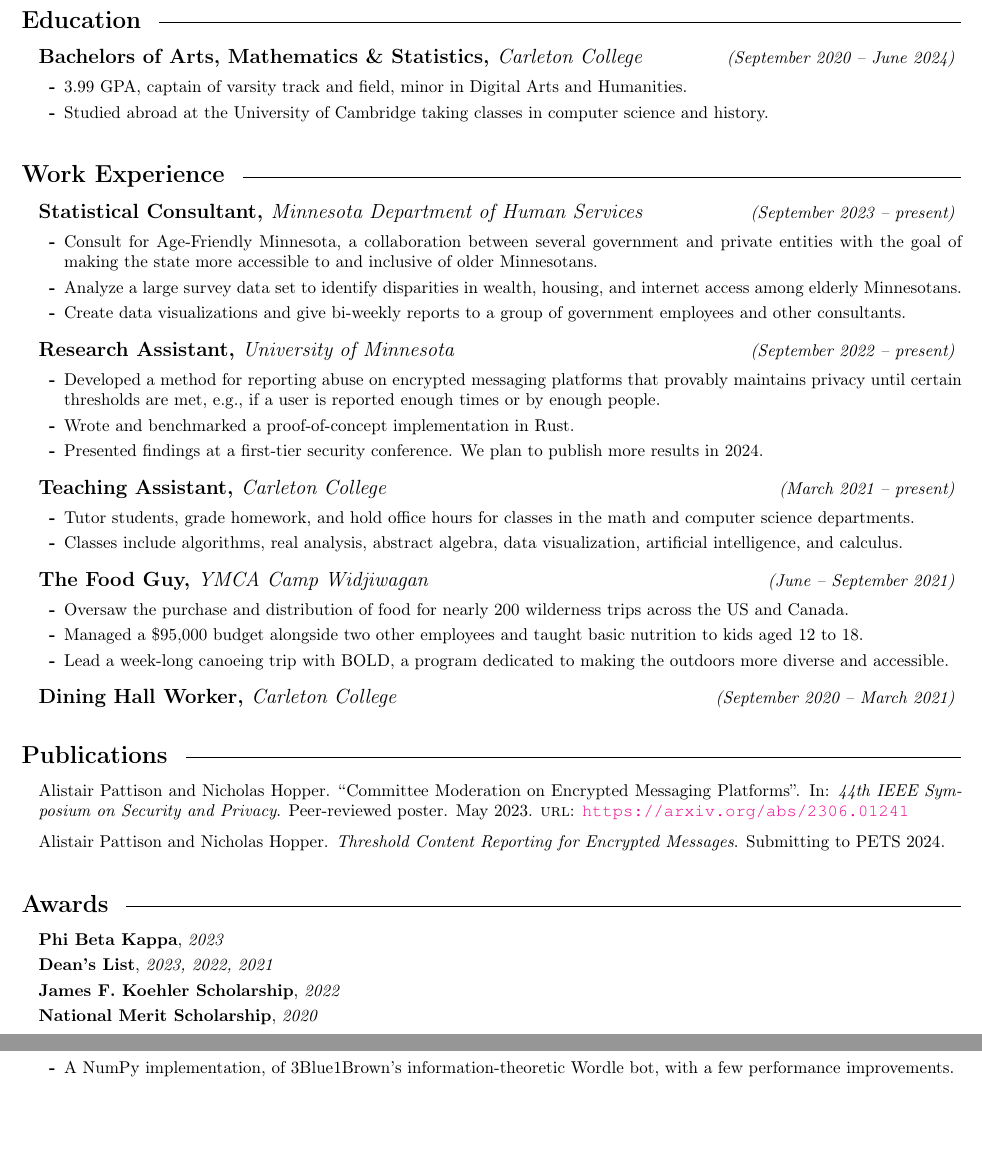
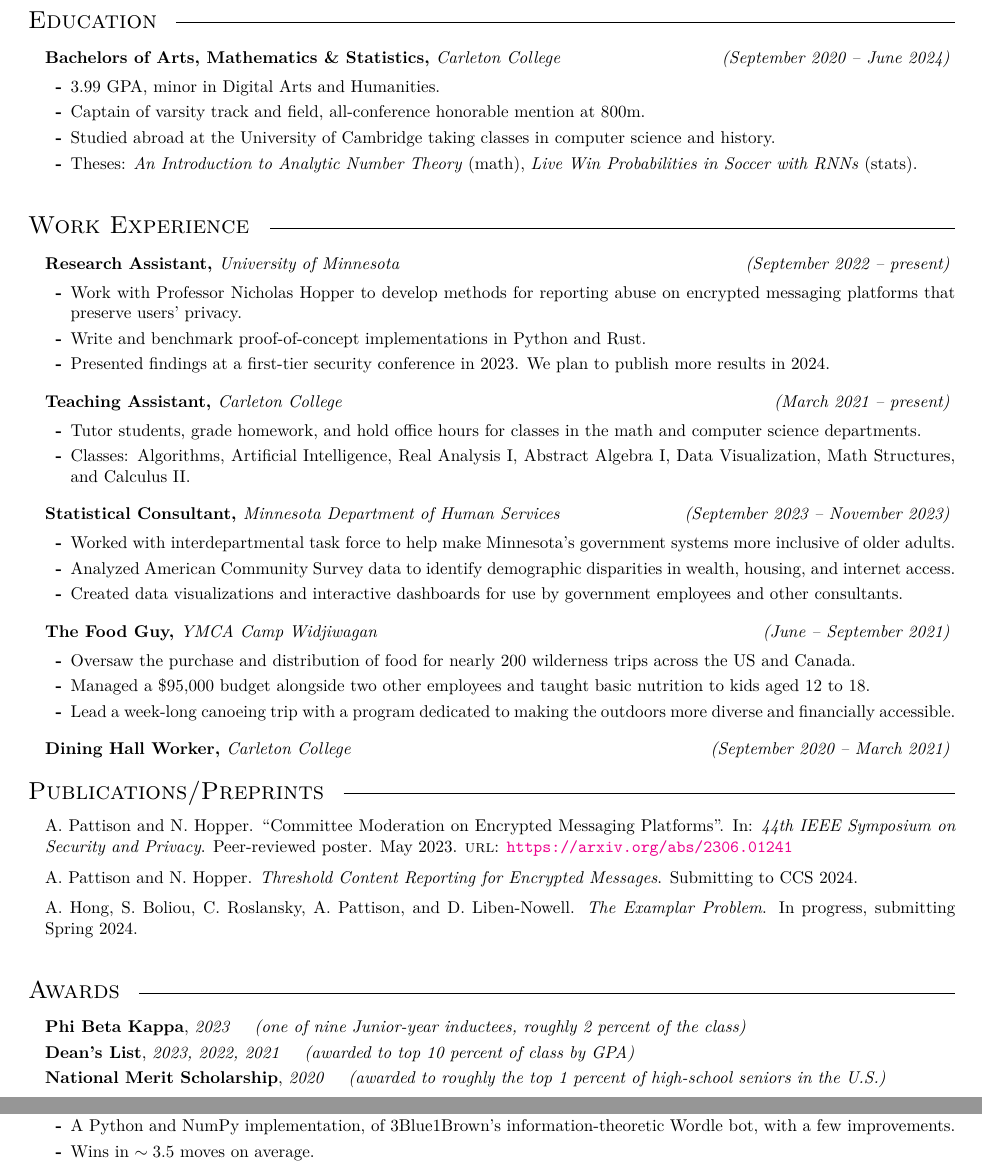
Before and after one commit to alipatti/alipatti.github.io, a LaTeX CV (cv/cv.tex, which reads cv/publications.bib): two parts of pages 1 and 2 of 2 before the commit and two parts of pages 1 and 2 of 3 after it, joined at a grey line, cut so that both start at the same text, the shorter picture padded with empty space. The pictures show the PDF file cv/cv.pdf that the author committed with the source.

Commit message:
cv updates dec 2023

```diff
--- a/cv/cv.tex
+++ b/cv/cv.tex
@@ -22,11 +23,12 @@
 {September 2020 -- June 2024}
 
 \begin{itemize}
-	\item 3.99 GPA, captain of varsity track and field, minor in Digital Arts and Humanities.
+	\item 3.99 GPA,  minor in Digital Arts and Humanities.
+	\item Captain of varsity track and field, all-conference honorable mention at 800m.
 	\item Studied abroad at the University of Cambridge taking classes in computer science and history.
-	      % \item Math coursework in algebra, analysis, combinatorics, and analytic number theory.
-	      % \item Computer science coursework in algorithms, cryptography, artificial intelligence, and quantum computing.
-	      % \item Statistics coursework in probability, regression, time-series analysis, data science, and data visualization.
+	\item Theses:
+	      \textit{An Introduction to Analytic Number Theory} (math),
+	      \textit{Live Win Probabilities in Soccer with RNNs} (stats).
 \end{itemize}
 
 % \resumeitem{Talented Youth Mathematics Program}
@@ -39,22 +41,14 @@
 
 \section{Work Experience}
 
-\resumeitem{Statistical Consultant}{Minnesota Department of Human Services}{September 2023 -- present}
-
-\begin{itemize}
-	\item Consult for Age-Friendly Minnesota, a collaboration between several government and private entities with the goal of making the state more accessible to and inclusive of older Minnesotans.
-	\item Analyze a large survey data set to identify disparities in wealth, housing, and internet access among elderly Minnesotans.
-	\item Create data visualizations and give bi-weekly reports to a group of government employees and other consultants.
-\end{itemize}
-
 \resumeitem{Research Assistant}
 {University of Minnesota}
 {September 2022 -- present}
 
 \begin{itemize}
-	\item Developed a method for reporting abuse on encrypted messaging platforms that provably maintains privacy until certain thresholds are met, e.g., if a user is reported enough times or by enough people.
-	\item Wrote and benchmarked a proof-of-concept implementation in Rust.
-	\item Presented findings at a first-tier security conference. We plan to publish more results in 2024.
+	\item Work with Professor Nicholas Hopper to develop methods for reporting abuse on encrypted messaging platforms that preserve users' privacy.
+	\item Write and benchmark proof-of-concept implementations in Python and Rust.
+	\item Presented findings at a first-tier security conference in 2023. We plan to publish more results in 2024.
 \end{itemize}
 
 \resumeitem{Teaching Assistant}
@@ -63,14 +57,22 @@
 
 \begin{itemize}
 	\item Tutor students, grade homework, and hold office hours for classes in the math and computer science departments.
-	\item Classes include
-	      algorithms, % (CS 252),
-	      real analysis, % (MATH 321),
-	      abstract algebra, % (MATH 342),
-	      data visualization, % (CS 314),
-	      artificial intelligence, % (CS 321),
-	      and calculus. % (MATH 120),
-	      %   and math structures. % (MATH 236).
+	\item Classes:
+	      Algorithms,
+	      Artificial Intelligence,
+	      Real Analysis I,
+	      Abstract Algebra I,
+	      Data Visualization,
+	      Math Structures,
+	      and Calculus II.
+\end{itemize}
+
+\resumeitem{Statistical Consultant}{Minnesota Department of Human Services}{September 2023 -- November 2023}
+
+\begin{itemize}
+	\item Worked with interdepartmental task force to help make Minnesota's government systems more inclusive of older adults.
+	\item Analyzed American Community Survey data to identify demographic disparities in wealth, housing, and internet access.
+	\item Created data visualizations and interactive dashboards for use by government employees and other consultants.
 \end{itemize}
 
 \resumeitem{The Food Guy}
@@ -80,7 +82,7 @@
 \begin{itemize}
 	\item Oversaw the purchase and distribution of food for nearly 200 wilderness trips across the US and Canada.
 	\item Managed a \$95,000 budget alongside two other employees and taught basic nutrition to kids aged 12 to 18.
-	\item Lead a week-long canoeing trip with BOLD, a program dedicated to making the outdoors more diverse and accessible.
+	\item Lead a week-long canoeing trip with a program dedicated to making the outdoors more diverse and financially accessible.
 \end{itemize}
 
 \resumeitem{Dining Hall Worker}
@@ -110,9 +117,12 @@
 
 \begin{itemize}[label={}, leftmargin=0em]
 	\item \award{Phi Beta Kappa}{2023}
+	      \quad \textit{(one of nine Junior-year inductees, roughly 2 percent of the class)}
+	      % https://carleton-wp-production.s3.amazonaws.com/uploads/sites/287/2023/05/Carleton-Honors-Convocation-Program-2023.pdf
 	\item \award{Dean's List}{2023, 2022, 2021}
-	\item \award{James F. Koehler Scholarship}{2022}
+	      \quad \textit{(awarded to top 10 percent of class by GPA)}
 	\item \award{National Merit Scholarship}{2020}
+	      \quad \textit{(awarded to roughly the top 1 percent of high-school seniors in the U.S.)}
 \end{itemize}
 
 \section{Projects}
@@ -131,0 +148 @@
+	\item Wins in $\sim 3.5$ moves on average.
--- a/cv/publications.bib
+++ b/cv/publications.bib
@@ -23,5 +23,8 @@
 @misc{threshold-reporting,
   author = {Alistair Pattison and Nicholas Hopper},
   title = {Threshold Content Reporting for Encrypted Messages},
-  note = {Submitting to PETS 2024.},
+  note = {Submitting to CCS 2024.},
 }
+
+
+@misc{examplar,
@@ -27,0 +34 @@
+  note = {In progress, submitting Spring 2024.},
@@ -27,0 +42 @@
+  year = {2024},
```
Also changed, not shown: cv/cv.pdf, cv/cv.tex (81 more changed lines), cv/publications.bib (22 more changed lines).
